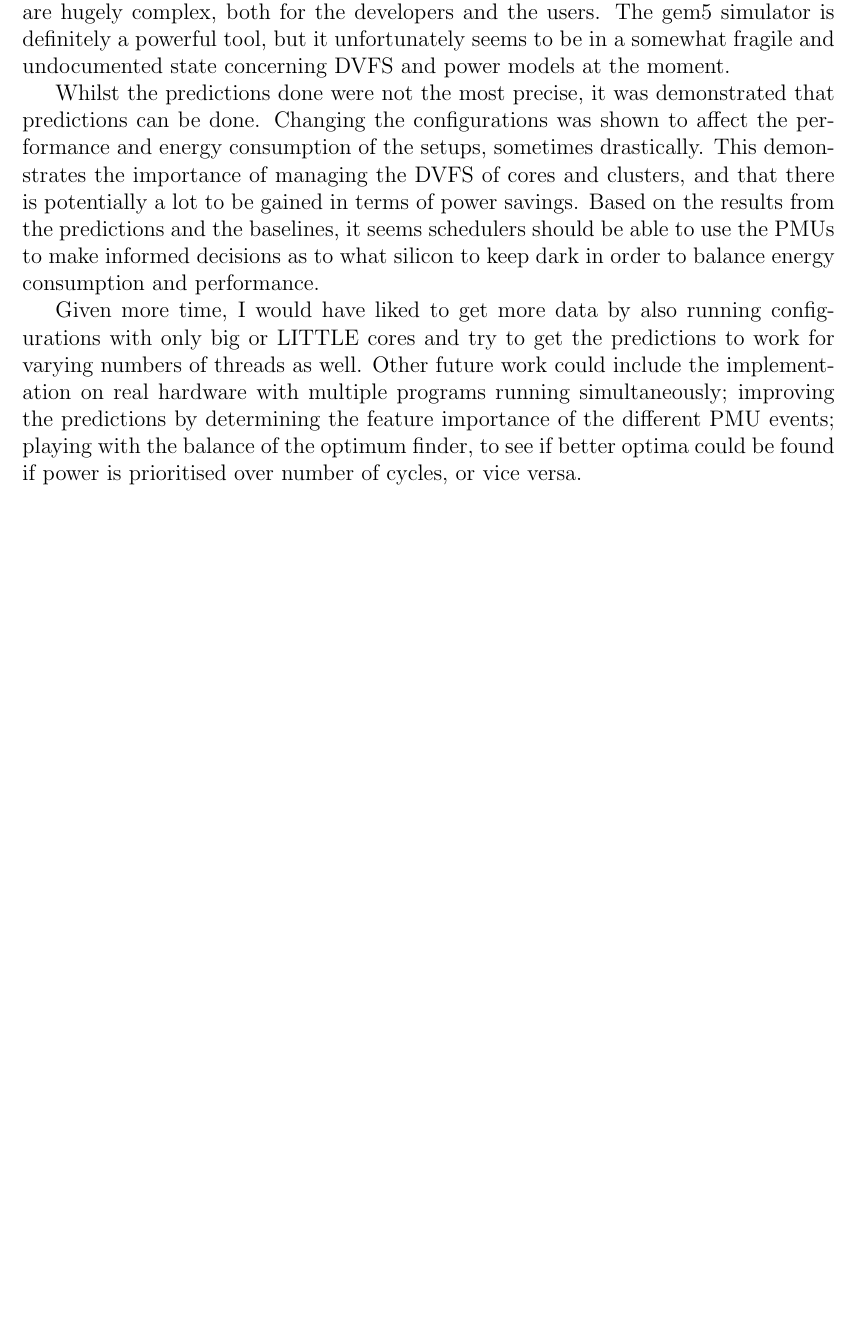
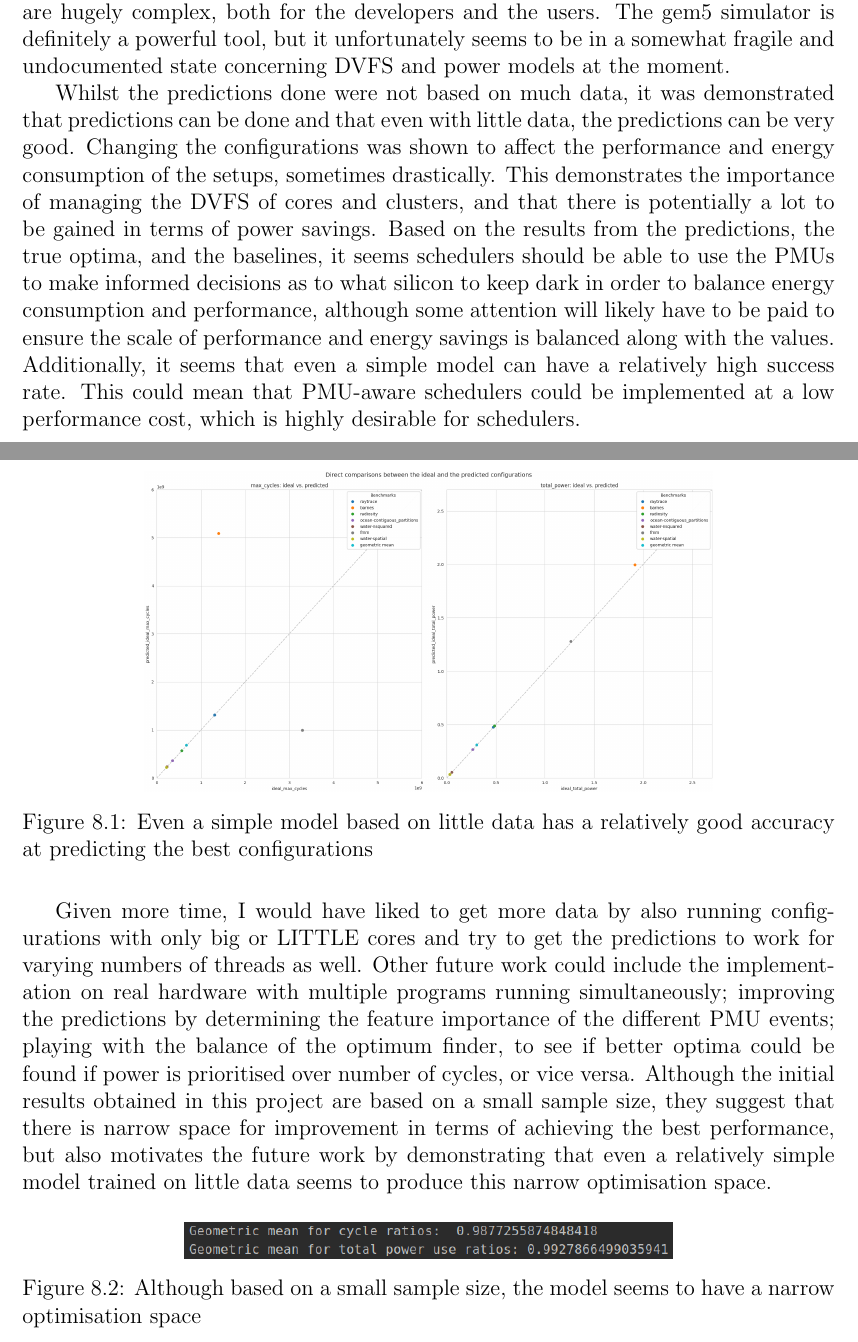
Before and after one commit to CodingCellist/MSci-Project, a LaTeX thesis (02-dissertation/main.tex, which reads 02-dissertation/abstract.tex, 02-dissertation/chapters/conclusion.tex, 02-dissertation/chapters/introduction.tex): part of page 53 of 78 before the commit and two parts of pages 54 and 55 of 80 after it, the two joined at a grey line, cut so that both start at the same text, the shorter picture padded with empty space. Compiled offline with pdfLaTeX.

Commit message:
Some geomeans after all.

```diff
--- a/02-dissertation/abstract.tex
+++ b/02-dissertation/abstract.tex
@@ -20,0 +24,3 @@ into the topic.
+    \caption{Albeit based on a small sample size, the model seems to have narrow
+             optimisation space, which is promising for future research}
+\end{figure}
--- a/02-dissertation/chapters/conclusion.tex
+++ b/02-dissertation/chapters/conclusion.tex
@@ -4,14 +4,26 @@ simulator is definitely a powerful tool, but it unfortunately seems to be in a
 somewhat fragile and undocumented state concerning DVFS and power models at the
 moment.
 
-Whilst the predictions done were not the most precise, it was demonstrated that
-predictions can be done. Changing the configurations was shown to affect the
-performance and energy consumption of the setups, sometimes drastically. This
-demonstrates the importance of managing the DVFS of cores and clusters, and that
-there is potentially a lot to be gained in terms of power savings. Based on the
-results from the predictions and the baselines, it seems schedulers should be
-able to use the PMUs to make informed decisions as to what silicon to keep dark
-in order to balance energy consumption and performance.
+Whilst the predictions done were not based on much data, it was demonstrated
+that predictions can be done and that even with little data, the predictions can
+be very good. Changing the configurations was shown to affect the performance
+and energy consumption of the setups, sometimes drastically. This demonstrates
+the importance of managing the DVFS of cores and clusters, and that there is
+potentially a lot to be gained in terms of power savings. Based on the results
+from the predictions, the true optima, and the baselines, it seems schedulers
+should be able to use the PMUs to make informed decisions as to what silicon to
+keep dark in order to balance energy consumption and performance, although some
+attention will likely have to be paid to ensure the scale of performance and
+energy savings is balanced along with the values. Additionally, it seems that
+even a simple model can have a relatively high success rate. This could mean
+that PMU-aware schedulers could be implemented at a low performance cost, which
+is highly desirable for schedulers.
+\begin{figure}[H]
+    \centering
+    \includegraphics[width=0.7\textwidth]{result-plots/stock-2b2L/system-scatter.png}
+    \caption{Even a simple model based on little data has a relatively good
+             accuracy at predicting the best configurations}
+\end{figure}
 
 Given more time, I would have liked to get more data by also running
 configurations with only big or LITTLE cores and try to get the predictions to
@@ -20,4 +32,14 @@ the implementation on real hardware with multiple programs running
 simultaneously; improving the predictions by determining the feature importance
 of the different PMU events; playing with the balance of the optimum finder, to
 see if better optima could be found if power is prioritised over number of
-cycles, or vice versa.
+cycles, or vice versa. Although the initial results obtained in this project
+are based on a small sample size, they suggest that there is narrow space for
+improvement in terms of achieving the best performance, but also motivates the
+future work by demonstrating that even a relatively simple model trained on
+little data seems to produce this narrow optimisation space.
+\begin{figure}[H]
+    \centering
+    \includegraphics[width=0.6\textwidth]{screenshots/promising-geomeans.png}
+    \caption{Although based on a small sample size, the model seems to have a
+             narrow optimisation space}
+\end{figure}
--- a/02-dissertation/chapters/introduction.tex
+++ b/02-dissertation/chapters/introduction.tex
@@ -46,0 +50,3 @@ into the area.
+    \caption{Although based on a small sample size, the model has very good
+             ratios for ideal / predicted}
+\end{figure}
```
Also changed, not shown: 02-dissertation/screenshots/promising-geomeans.png (added), 02-dissertation/abstract.tex (3 more changed lines), 02-dissertation/chapters/introduction.tex (9 more changed lines).
